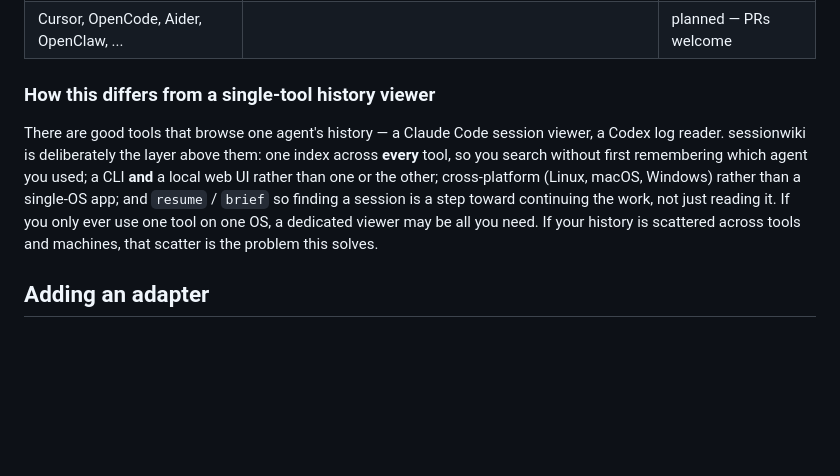
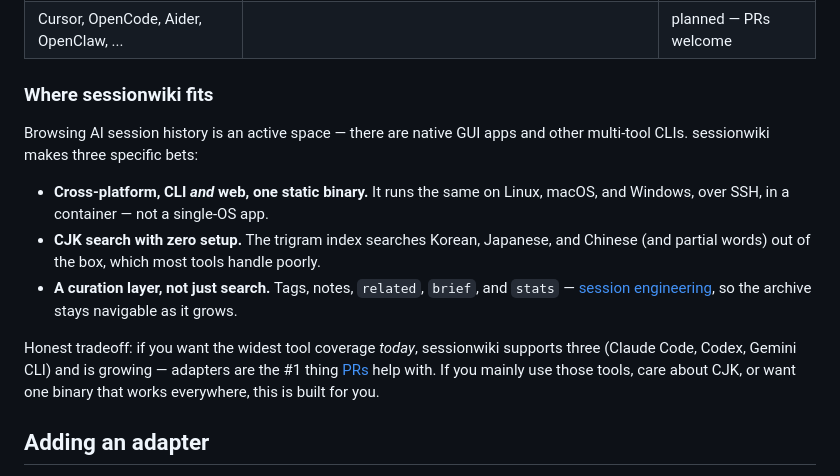
Before and after one commit to youdie006/sessionwiki, a Markdown page: README.md, the part around the change. Drawn GitHub-style; blank space fills up the shorter version.

Commit message:
README: position honestly in the multi-tool session-viewer space
Replace the generic 'vs single-tool viewer' framing with where sessionwiki
actually competes: it bets on cross-platform CLI+web (one static binary),
zero-setup CJK search, and a curation layer - and is upfront that tool
coverage (3 today) is the area still growing. en + ko. Added a Copilot CLI
adapter issue since coverage is the main gap vs cass / Agent Sessions.

```diff
--- a/README.md
+++ b/README.md
@@ -219,17 +219,23 @@ read-only. See the FAQ above.
 | Gemini CLI | `~/.gemini/tmp/*/chats/*.json` | supported |
 | Cursor, OpenCode, Aider, OpenClaw, ... | | planned &mdash; PRs welcome |
 
-### How this differs from a single-tool history viewer
+### Where sessionwiki fits
 
-There are good tools that browse one agent's history &mdash; a Claude Code
-session viewer, a Codex log reader. sessionwiki is deliberately the layer above
-them: one index across **every** tool, so you search without first remembering
-which agent you used; a CLI **and** a local web UI rather than one or the other;
-cross-platform (Linux, macOS, Windows) rather than a single-OS app; and
-`resume` / `brief` so finding a session is a step toward continuing the work,
-not just reading it. If you only ever use one tool on one OS, a dedicated
-viewer may be all you need. If your history is scattered across tools and
-machines, that scatter is the problem this solves.
+Browsing AI session history is an active space &mdash; there are native GUI apps
+and other multi-tool CLIs. sessionwiki makes three specific bets:
+
+- **Cross-platform, CLI _and_ web, one static binary.** It runs the same on
+  Linux, macOS, and Windows, over SSH, in a container &mdash; not a single-OS app.
+- **CJK search with zero setup.** The trigram index searches Korean, Japanese,
+  and Chinese (and partial words) out of the box, which most tools handle poorly.
+- **A curation layer, not just search.** Tags, notes, `related`, `brief`, and
+  `stats` &mdash; [session engineering](#session-engineering), so the archive stays
+  navigable as it grows.
+
+Honest tradeoff: if you want the widest tool coverage *today*, sessionwiki
+supports three (Claude Code, Codex, Gemini CLI) and is growing &mdash; adapters are
+the #1 thing [PRs](#adding-an-adapter) help with. If you mainly use those tools,
+care about CJK, or want one binary that works everywhere, this is built for you.
 
 ## Adding an adapter
 
```
Also changed, not shown: README.ko.md (+10 -0 lines).
